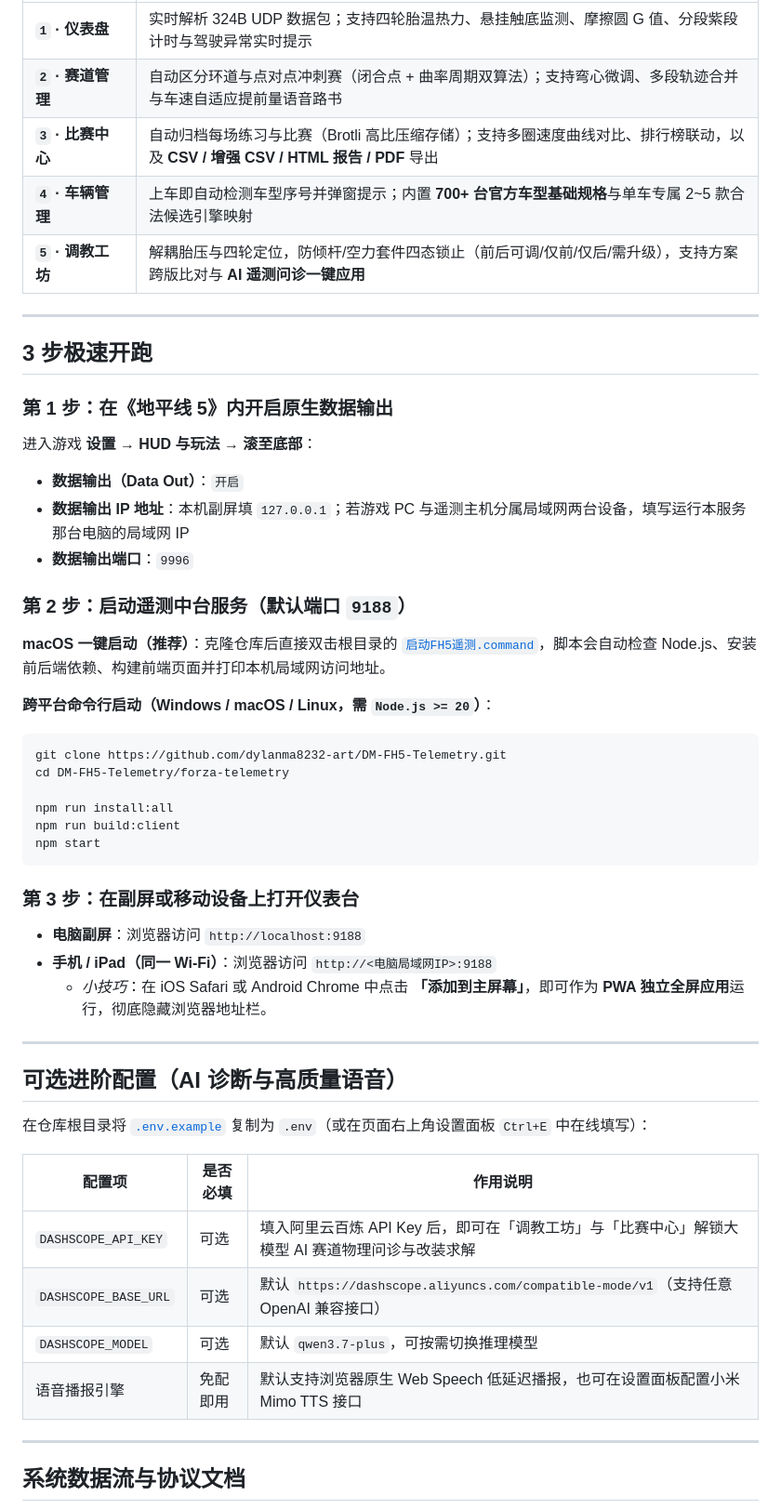
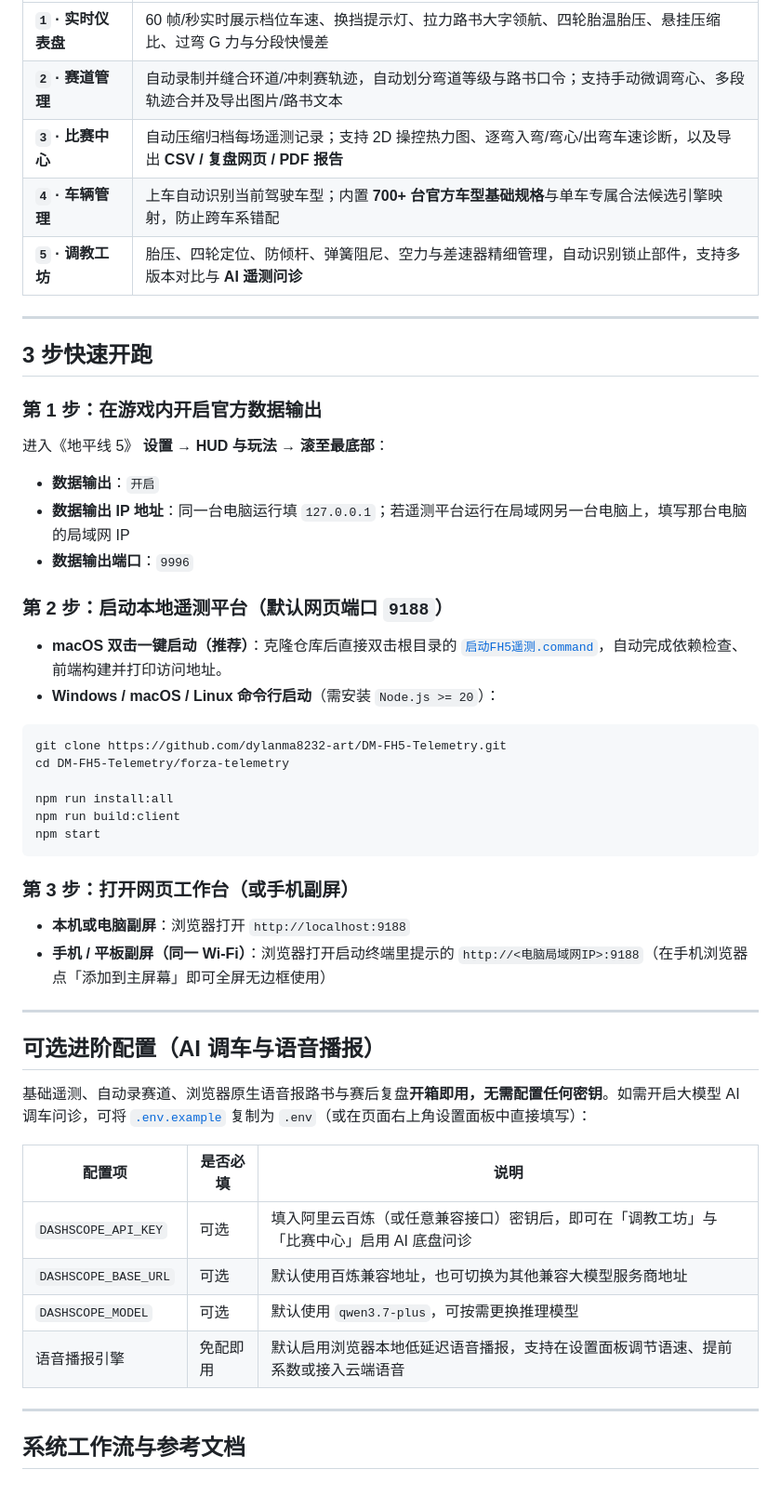
Before and after one commit to dylanma8232-art/DM-FH5-Telemetry, a Markdown page: README.md, the part around one of its changes. Shown at 93% size. Drawn GitHub-style.

````diff
--- a/README.md
+++ b/README.md
@@ -45,26 +60,25 @@
 |---|---|
-| **`1` · 仪表盘** | 实时解析 324B UDP 数据包；支持四轮胎温热力、悬挂触底监测、摩擦圆 G 值、分段紫段计时与驾驶异常实时提示 |
-| **`2` · 赛道管理** | 自动区分环道与点对点冲刺赛（闭合点 + 曲率周期双算法）；支持弯心微调、多段轨迹合并与车速自适应提前量语音路书 |
-| **`3` · 比赛中心** | 自动归档每场练习与比赛（Brotli 高比压缩存储）；支持多圈速度曲线对比、排行榜联动，以及 **CSV / 增强 CSV / HTML 报告 / PDF** 导出 |
-| **`4` · 车辆管理** | 上车即自动检测车型序号并弹窗提示；内置 **700+ 台官方车型基础规格**与单车专属 2~5 款合法候选引擎映射 |
-| **`5` · 调教工坊** | 解耦胎压与四轮定位，防倾杆/空力套件四态锁止（前后可调/仅前/仅后/需升级），支持方案跨版比对与 **AI 遥测问诊一键应用** |
+| **`1` · 实时仪表盘** | 60 帧/秒实时展示档位车速、换挡提示灯、拉力路书大字领航、四轮胎温胎压、悬挂压缩比、过弯 G 力与分段快慢差 |
+| **`2` · 赛道管理** | 自动录制并缝合环道/冲刺赛轨迹，自动划分弯道等级与路书口令；支持手动微调弯心、多段轨迹合并及导出图片/路书文本 |
+| **`3` · 比赛中心** | 自动压缩归档每场遥测记录；支持 2D 操控热力图、逐弯入弯/弯心/出弯车速诊断，以及导出 **CSV / 复盘网页 / PDF 报告** |
+| **`4` · 车辆管理** | 上车自动识别当前驾驶车型；内置 **700+ 台官方车型基础规格**与单车专属合法候选引擎映射，防止跨车系错配 |
+| **`5` · 调教工坊** | 胎压、四轮定位、防倾杆、弹簧阻尼、空力与差速器精细管理，自动识别锁止部件，支持多版本对比与 **AI 遥测问诊** |
 
 ---
 
-## 3 步极速开跑
+## 3 步快速开跑
 
-### 第 1 步：在《地平线 5》内开启原生数据输出
+### 第 1 步：在游戏内开启官方数据输出
 
-进入游戏 **设置 → HUD 与玩法 → 滚至底部**：
-- **数据输出（Data Out）**：`开启`
-- **数据输出 IP 地址**：本机副屏填 `127.0.0.1`；若游戏 PC 与遥测主机分属局域网两台设备，填写运行本服务那台电脑的局域网 IP
+进入《地平线 5》 **设置 → HUD 与玩法 → 滚至最底部**：
+- **数据输出**：`开启`
+- **数据输出 IP 地址**：同一台电脑运行填 `127.0.0.1`；若遥测平台运行在局域网另一台电脑上，填写那台电脑的局域网 IP
 - **数据输出端口**：`9996`
 
-### 第 2 步：启动遥测中台服务（默认端口 `9188`）
+### 第 2 步：启动本地遥测平台（默认网页端口 `9188`）
 
-**macOS 一键启动（推荐）**：克隆仓库后直接双击根目录的 [`启动FH5遥测.command`](启动FH5遥测.command)，脚本会自动检查 Node.js、安装前后端依赖、构建前端页面并打印本机局域网访问地址。
-
-**跨平台命令行启动（Windows / macOS / Linux，需 `Node.js >= 20`）**：
+- **macOS 双击一键启动（推荐）**：克隆仓库后直接双击根目录的 [`启动FH5遥测.command`](启动FH5遥测.command)，自动完成依赖检查、前端构建并打印访问地址。
+- **Windows / macOS / Linux 命令行启动**（需安装 `Node.js >= 20`）：
 
 ```bash
 git clone https://github.com/dylanma8232-art/DM-FH5-Telemetry.git
@@ -75,28 +89,27 @@ npm run build:client
 npm start
 ```
 
-### 第 3 步：在副屏或移动设备上打开仪表台
+### 第 3 步：打开网页工作台（或手机副屏）
 
-- **电脑副屏**：浏览器访问 `http://localhost:9188`
-- **手机 / iPad（同一 Wi-Fi）**：浏览器访问 `http://<电脑局域网IP>:9188`
-  - *小技巧*：在 iOS Safari 或 Android Chrome 中点击 **「添加到主屏幕」**，即可作为 **PWA 独立全屏应用**运行，彻底隐藏浏览器地址栏。
+- **本机或电脑副屏**：浏览器打开 `http://localhost:9188`
+- **手机 / 平板副屏（同一 Wi-Fi）**：浏览器打开启动终端里提示的 `http://<电脑局域网IP>:9188`（在手机浏览器点「添加到主屏幕」即可全屏无边框使用）
 
 ---
 
-## 可选进阶配置（AI 诊断与高质量语音）
+## 可选进阶配置（AI 调车与语音播报）
 
-在仓库根目录将 [`.env.example`](.env.example) 复制为 `.env`（或在页面右上角设置面板 `Ctrl+E` 中在线填写）：
+基础遥测、自动录赛道、浏览器原生语音报路书与赛后复盘**开箱即用，无需配置任何密钥**。如需开启大模型 AI 调车问诊，可将 [`.env.example`](.env.example) 复制为 `.env`（或在页面右上角设置面板中直接填写）：
 
-| 配置项 | 是否必填 | 作用说明 |
+| 配置项 | 是否必填 | 说明 |
 |---|---|---|
-| `DASHSCOPE_API_KEY` | 可选 | 填入阿里云百炼 API Key 后，即可在「调教工坊」与「比赛中心」解锁大模型 AI 赛道物理问诊与改装求解 |
-| `DASHSCOPE_BASE_URL` | 可选 | 默认 `https://dashscope.aliyuncs.com/compatible-mode/v1`（支持任意 OpenAI 兼容接口） |
-| `DASHSCOPE_MODEL` | 可选 | 默认 `qwen3.7-plus`，可按需切换推理模型 |
-| 语音播报引擎 | 免配即用 | 默认支持浏览器原生 Web Speech 低延迟播报，也可在设置面板配置小米 Mimo TTS 接口 |
+| `DASHSCOPE_API_KEY` | 可选 | 填入阿里云百炼（或任意兼容接口）密钥后，即可在「调教工坊」与「比赛中心」启用 AI 底盘问诊 |
+| `DASHSCOPE_BASE_URL` | 可选 | 默认使用百炼兼容地址，也可切换为其他兼容大模型服务商地址 |
+| `DASHSCOPE_MODEL` | 可选 | 默认使用 `qwen3.7-plus`，可按需更换推理模型 |
+| 语音播报引擎 | 免配即用 | 默认启用浏览器本地低延迟语音播报，支持在设置面板调节语速、提前系数或接入云端语音 |
 
 ---
 
-## 系统数据流与协议文档
+## 系统工作流与参考文档
 
 ```mermaid
 flowchart LR
````
Also changed, not shown: other parts of README.md (+49 -34 lines), README_EN.md (+14 -3 lines), documents/2026-10-26-深度优化全景方案与风险清单.md (+1 -1 lines), assets/cockpit-overview.png (deleted), assets/highlight-ai-tuning.png (added), assets/highlight-telemetry-replay.png (added), assets/highlight-track-pacenotes.png (added).
